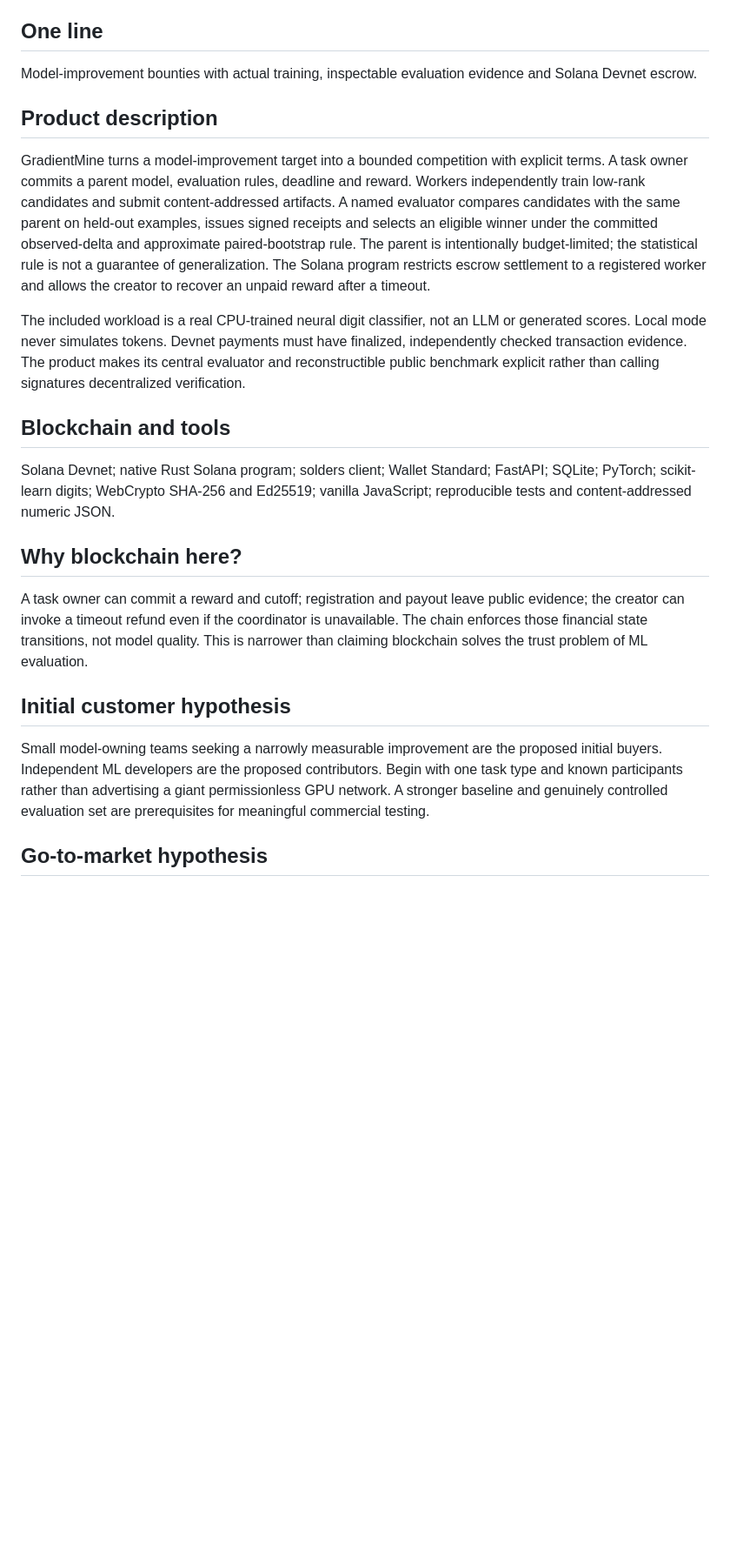
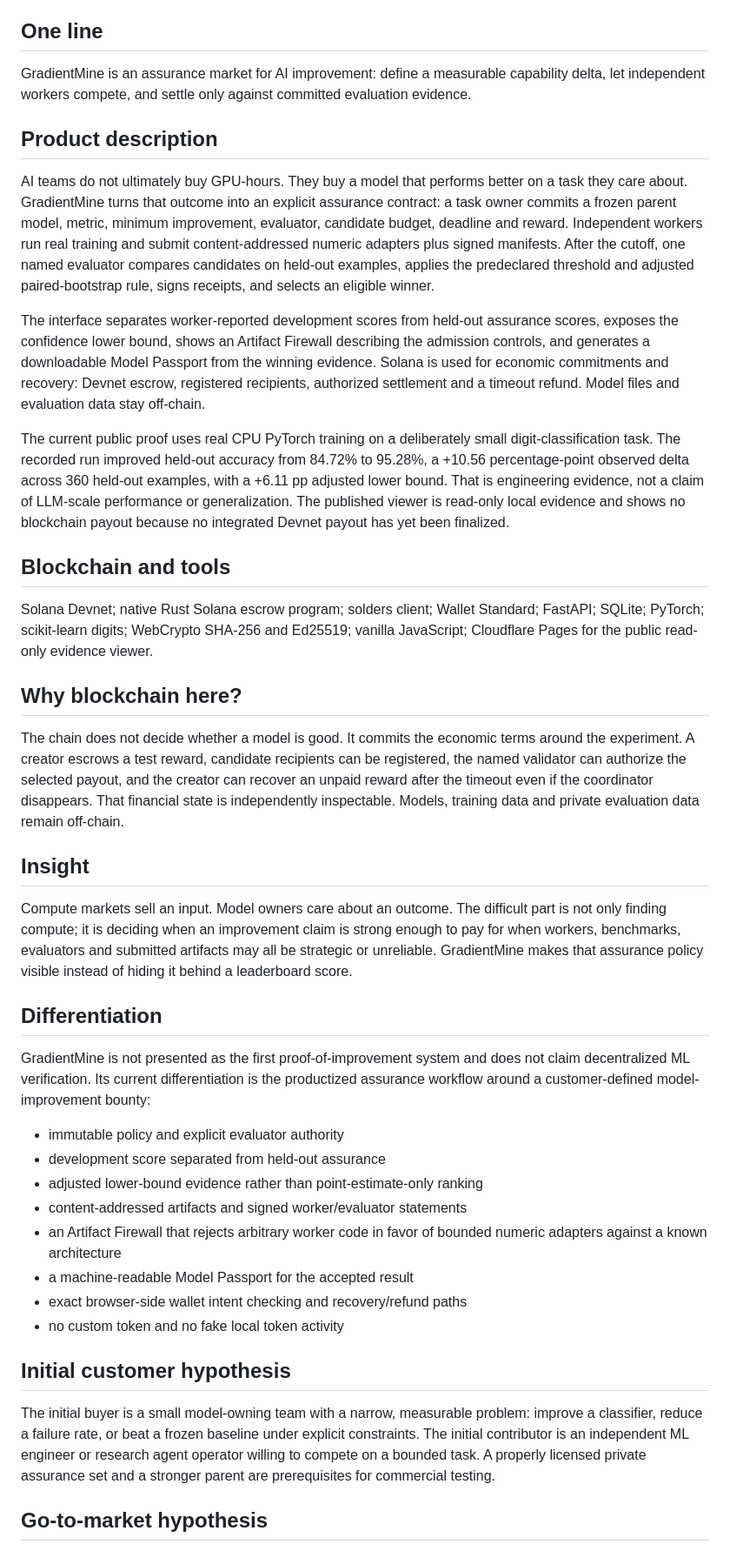
Before and after one commit to kapasainitishreddy/Gradientmine, a Markdown page: submission/PRODUCT.md, the part around one of its changes. Shown at 87% size. Rendered like a GitHub page; blank space fills up the shorter version.

Commit message:
docs: reposition product around assurance contracts

```diff
--- a/submission/PRODUCT.md
+++ b/submission/PRODUCT.md
@@ -4,20 +4,37 @@
 GradientMine
 
 ## One line
-Model-improvement bounties with actual training, inspectable evaluation evidence and Solana Devnet escrow.
+GradientMine is an assurance market for AI improvement: define a measurable capability delta, let independent workers compete, and settle only against committed evaluation evidence.
 
 ## Product description
-GradientMine turns a model-improvement target into a bounded competition with explicit terms. A task owner commits a parent model, evaluation rules, deadline and reward. Workers independently train low-rank candidates and submit content-addressed artifacts. A named evaluator compares candidates with the same parent on held-out examples, issues signed receipts and selects an eligible winner under the committed observed-delta and approximate paired-bootstrap rule. The parent is intentionally budget-limited; the statistical rule is not a guarantee of generalization. The Solana program restricts escrow settlement to a registered worker and allows the creator to recover an unpaid reward after a timeout.
+AI teams do not ultimately buy GPU-hours. They buy a model that performs better on a task they care about. GradientMine turns that outcome into an explicit assurance contract: a task owner commits a frozen parent model, metric, minimum improvement, evaluator, candidate budget, deadline and reward. Independent workers run real training and submit content-addressed numeric adapters plus signed manifests. After the cutoff, one named evaluator compares candidates on held-out examples, applies the predeclared threshold and adjusted paired-bootstrap rule, signs receipts, and selects an eligible winner.
 
-The included workload is a real CPU-trained neural digit classifier, not an LLM or generated scores. Local mode never simulates tokens. Devnet payments must have finalized, independently checked transaction evidence. The product makes its central evaluator and reconstructible public benchmark explicit rather than calling signatures decentralized verification.
+The interface separates worker-reported development scores from held-out assurance scores, exposes the confidence lower bound, shows an Artifact Firewall describing the admission controls, and generates a downloadable Model Passport from the winning evidence. Solana is used for economic commitments and recovery: Devnet escrow, registered recipients, authorized settlement and a timeout refund. Model files and evaluation data stay off-chain.
+
+The current public proof uses real CPU PyTorch training on a deliberately small digit-classification task. The recorded run improved held-out accuracy from 84.72% to 95.28%, a +10.56 percentage-point observed delta across 360 held-out examples, with a +6.11 pp adjusted lower bound. That is engineering evidence, not a claim of LLM-scale performance or generalization. The published viewer is read-only local evidence and shows no blockchain payout because no integrated Devnet payout has yet been finalized.
 
 ## Blockchain and tools
-Solana Devnet; native Rust Solana program; solders client; Wallet Standard; FastAPI; SQLite; PyTorch; scikit-learn digits; WebCrypto SHA-256 and Ed25519; vanilla JavaScript; reproducible tests and content-addressed numeric JSON.
+Solana Devnet; native Rust Solana escrow program; solders client; Wallet Standard; FastAPI; SQLite; PyTorch; scikit-learn digits; WebCrypto SHA-256 and Ed25519; vanilla JavaScript; Cloudflare Pages for the public read-only evidence viewer.
 
 ## Why blockchain here?
-A task owner can commit a reward and cutoff; registration and payout leave public evidence; the creator can invoke a timeout refund even if the coordinator is unavailable. The chain enforces those financial state transitions, not model quality. This is narrower than claiming blockchain solves the trust problem of ML evaluation.
+The chain does not decide whether a model is good. It commits the economic terms around the experiment. A creator escrows a test reward, candidate recipients can be registered, the named validator can authorize the selected payout, and the creator can recover an unpaid reward after the timeout even if the coordinator disappears. That financial state is independently inspectable. Models, training data and private evaluation data remain off-chain.
+
+## Insight
+Compute markets sell an input. Model owners care about an outcome. The difficult part is not only finding compute; it is deciding when an improvement claim is strong enough to pay for when workers, benchmarks, evaluators and submitted artifacts may all be strategic or unreliable. GradientMine makes that assurance policy visible instead of hiding it behind a leaderboard score.
+
+## Differentiation
+GradientMine is not presented as the first proof-of-improvement system and does not claim decentralized ML verification. Its current differentiation is the productized assurance workflow around a customer-defined model-improvement bounty:
+
+- immutable policy and explicit evaluator authority
+- development score separated from held-out assurance
+- adjusted lower-bound evidence rather than point-estimate-only ranking
+- content-addressed artifacts and signed worker/evaluator statements
+- an Artifact Firewall that rejects arbitrary worker code in favor of bounded numeric adapters against a known architecture
+- a machine-readable Model Passport for the accepted result
+- exact browser-side wallet intent checking and recovery/refund paths
+- no custom token and no fake local token activity
 
 ## Initial customer hypothesis
-Small model-owning teams seeking a narrowly measurable improvement are the proposed initial buyers. Independent ML developers are the proposed contributors. Begin with one task type and known participants rather than advertising a giant permissionless GPU network. A stronger baseline and genuinely controlled evaluation set are prerequisites for meaningful commercial testing.
+The initial buyer is a small model-owning team with a narrow, measurable problem: improve a classifier, reduce a failure rate, or beat a frozen baseline under explicit constraints. The initial contributor is an independent ML engineer or research agent operator willing to compete on a bounded task. A properly licensed private assurance set and a stronger parent are prerequisites for commercial testing.
 
 ## Go-to-market hypothesis
```
Also changed, not shown: other parts of submission/PRODUCT.md (+7 -5 lines).
